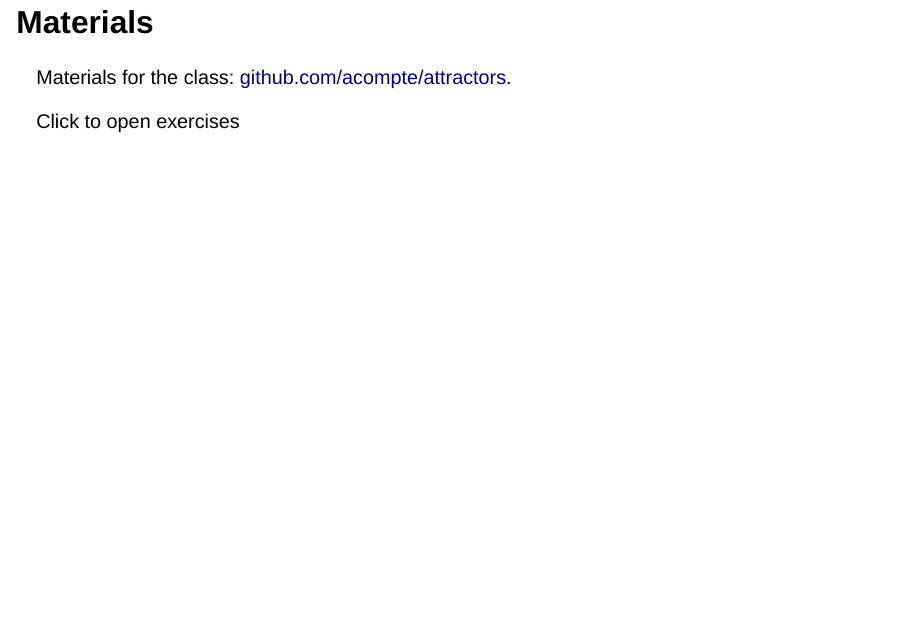
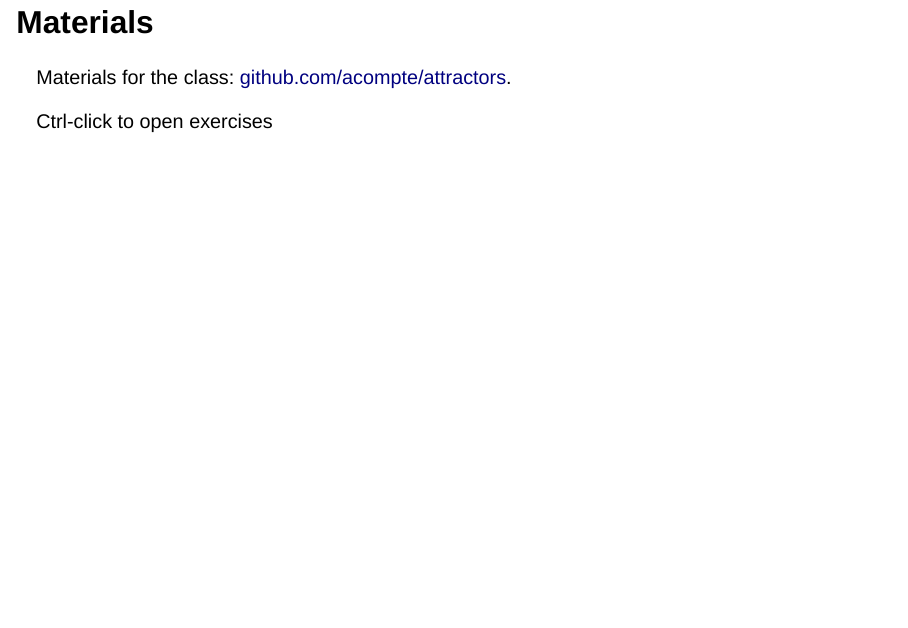
Before and after one commit to acompte/attractors, a Quarto document (attractors_part1.qmd): page 2 of 23. Rendered offline with R 4.5, knitr and Pandoc in place of Quarto, with nearby package versions; the code chunks are not run, so their results and figures are left out; drawn as Slidy slides in place of the format the file asks for; badge pictures from the web are left out.

Commit message:
ctrl-click

```diff
--- a/attractors_part1.qmd
+++ b/attractors_part1.qmd
@@ -24,7 +24,7 @@ execute:
 
 Materials for the class: [github.com/acompte/attractors](https://github.com/acompte/attractors).
 
-Click [![Binder](https://mybinder.org/badge_logo.svg)](https://mybinder.org/v2/gh/acompte/attractors/main?urlpath=%2Fdoc%2Ftree%2Fattractors_part1_notebook.ipynb) to open exercises
+Ctrl-click [![Binder](https://mybinder.org/badge_logo.svg)](https://mybinder.org/v2/gh/acompte/attractors/main?urlpath=%2Fdoc%2Ftree%2Fattractors_part1_notebook.ipynb) to open exercises
 
 ## Contents
 
```
Also changed, not shown: 1 other file.
